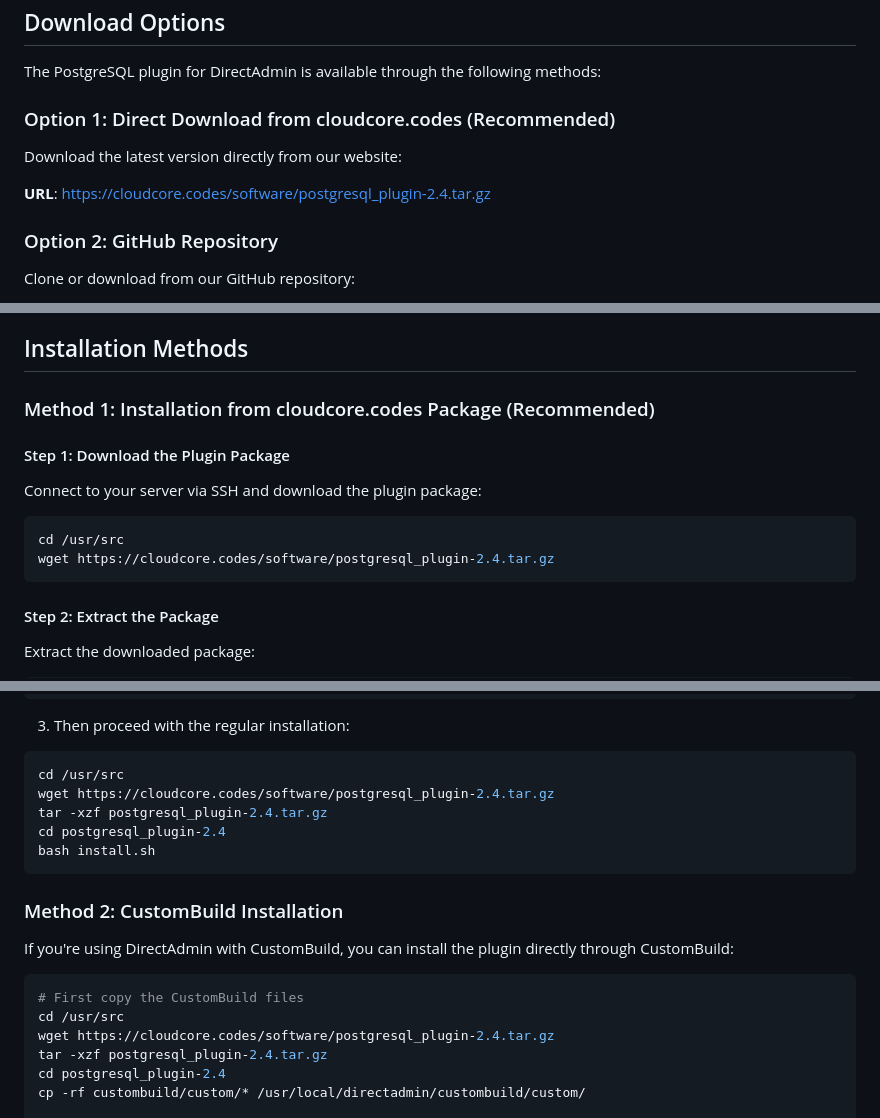
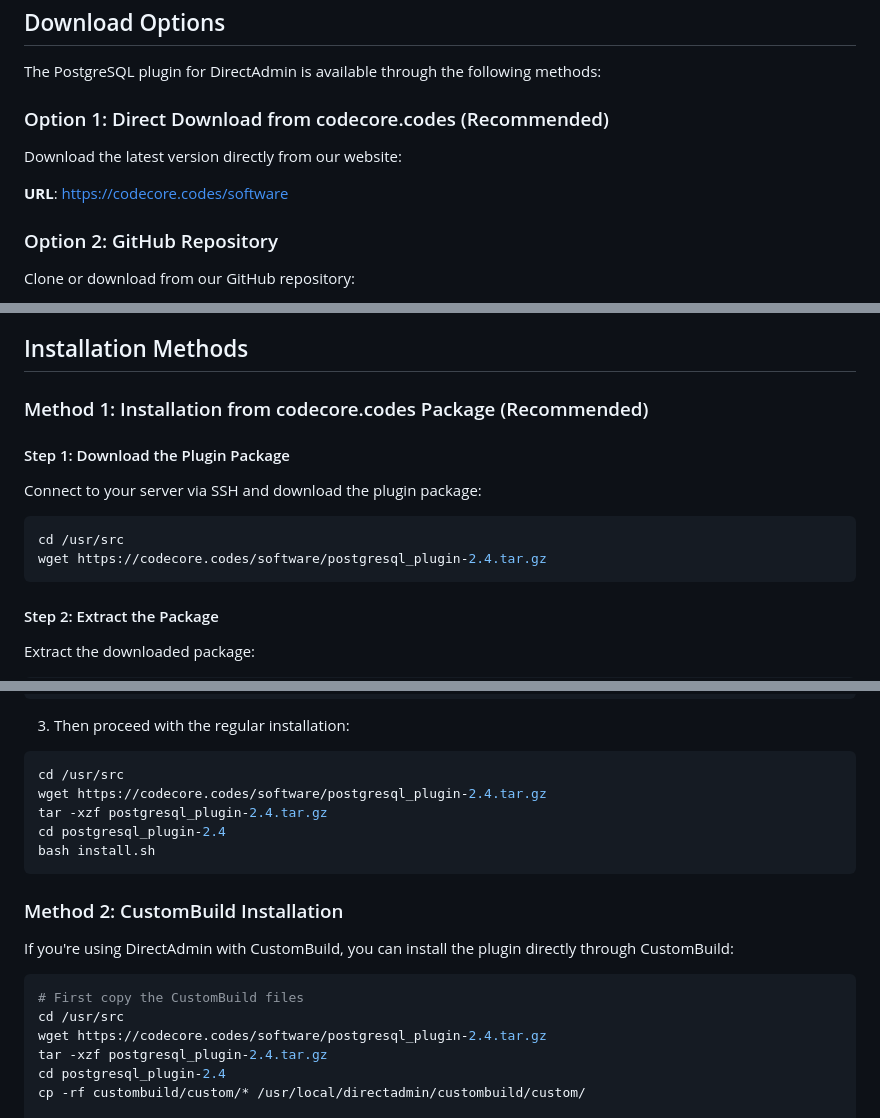
Before and after one commit to embire2/PostgreSQL-Plugin-for-Direct-Admin, a Markdown page: INSTALLATION_FROM_CODECORE.md, 3 parts joined by grey strips. GitHub-like rendering.

````diff
--- a/INSTALLATION_FROM_CODECORE.md
+++ b/INSTALLATION_FROM_CODECORE.md
@@ -8,11 +8,11 @@ This guide provides detailed step-by-step instructions for downloading and insta
 
 The PostgreSQL plugin for DirectAdmin is available through the following methods:
 
-### Option 1: Direct Download from cloudcore.codes (Recommended)
+### Option 1: Direct Download from codecore.codes (Recommended)
 
 Download the latest version directly from our website:
 
-**URL**: [https://cloudcore.codes/software/postgresql_plugin-2.4.tar.gz](https://cloudcore.codes/software/postgresql_plugin-2.4.tar.gz)
+**URL**: [https://codecore.codes/software](https://codecore.codes/software)
 
 ### Option 2: GitHub Repository
 
@@ -38,7 +38,7 @@ Before installing, ensure your server meets these requirements:
 
 ## Installation Methods
 
-### Method 1: Installation from cloudcore.codes Package (Recommended)
+### Method 1: Installation from codecore.codes Package (Recommended)
 
 #### Step 1: Download the Plugin Package
 
@@ -46,7 +46,7 @@ Connect to your server via SSH and download the plugin package:
 
 ```bash
 cd /usr/src
-wget https://cloudcore.codes/software/postgresql_plugin-2.4.tar.gz
+wget https://codecore.codes/software/postgresql_plugin-2.4.tar.gz
 ```
 
 #### Step 2: Extract the Package
@@ -104,7 +104,7 @@ apt update
 
 ```bash
 cd /usr/src
-wget https://cloudcore.codes/software/postgresql_plugin-2.4.tar.gz
+wget https://codecore.codes/software/postgresql_plugin-2.4.tar.gz
 tar -xzf postgresql_plugin-2.4.tar.gz
 cd postgresql_plugin-2.4
 bash install.sh
@@ -117,7 +117,7 @@ If you're using DirectAdmin with CustomBuild, you can install the plugin directl
 ```bash
 # First copy the CustomBuild files
 cd /usr/src
-wget https://cloudcore.codes/software/postgresql_plugin-2.4.tar.gz
+wget https://codecore.codes/software/postgresql_plugin-2.4.tar.gz
 tar -xzf postgresql_plugin-2.4.tar.gz
 cd postgresql_plugin-2.4
 cp -rf custombuild/custom/* /usr/local/directadmin/custombuild/custom/
````
Also changed, not shown: other parts of INSTALLATION_FROM_CODECORE.md (+3 -3 lines).
